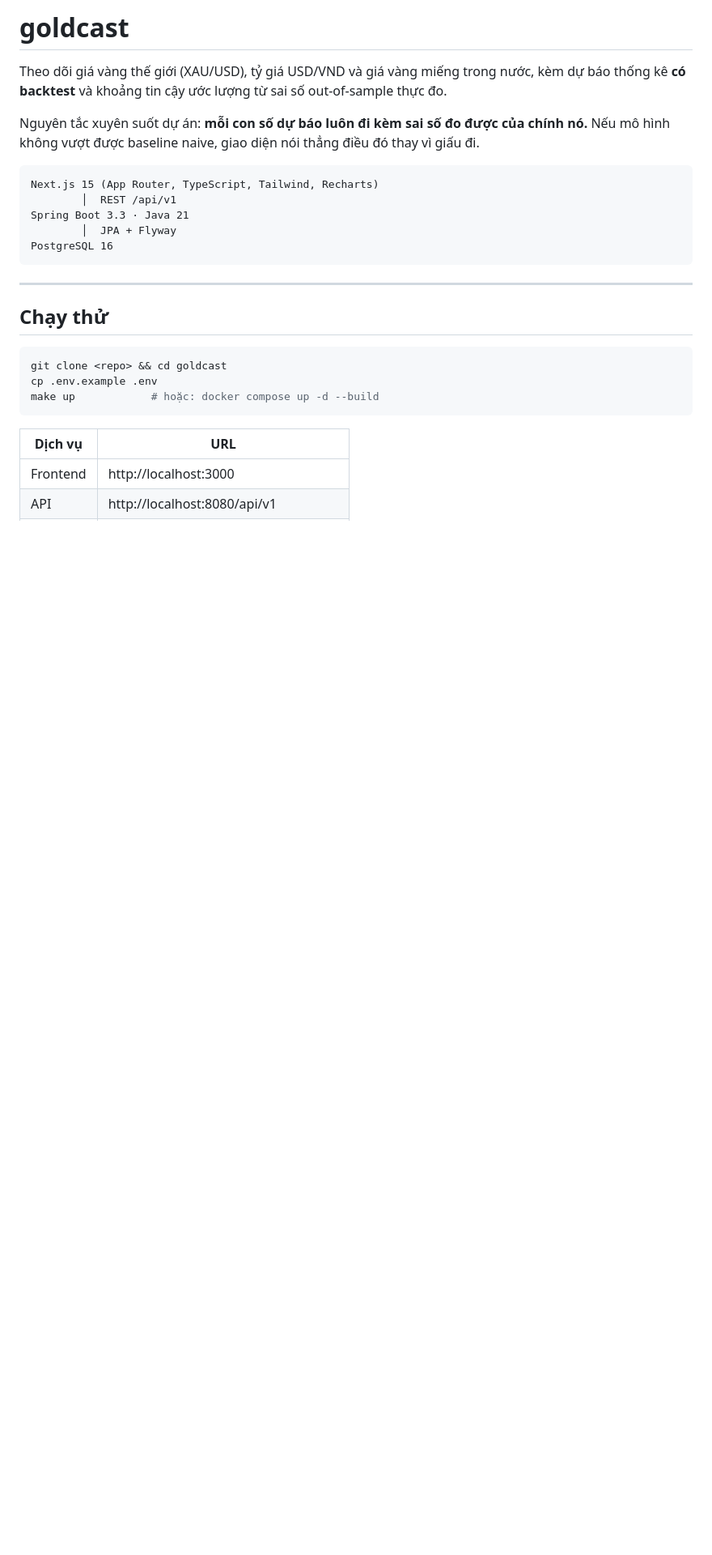
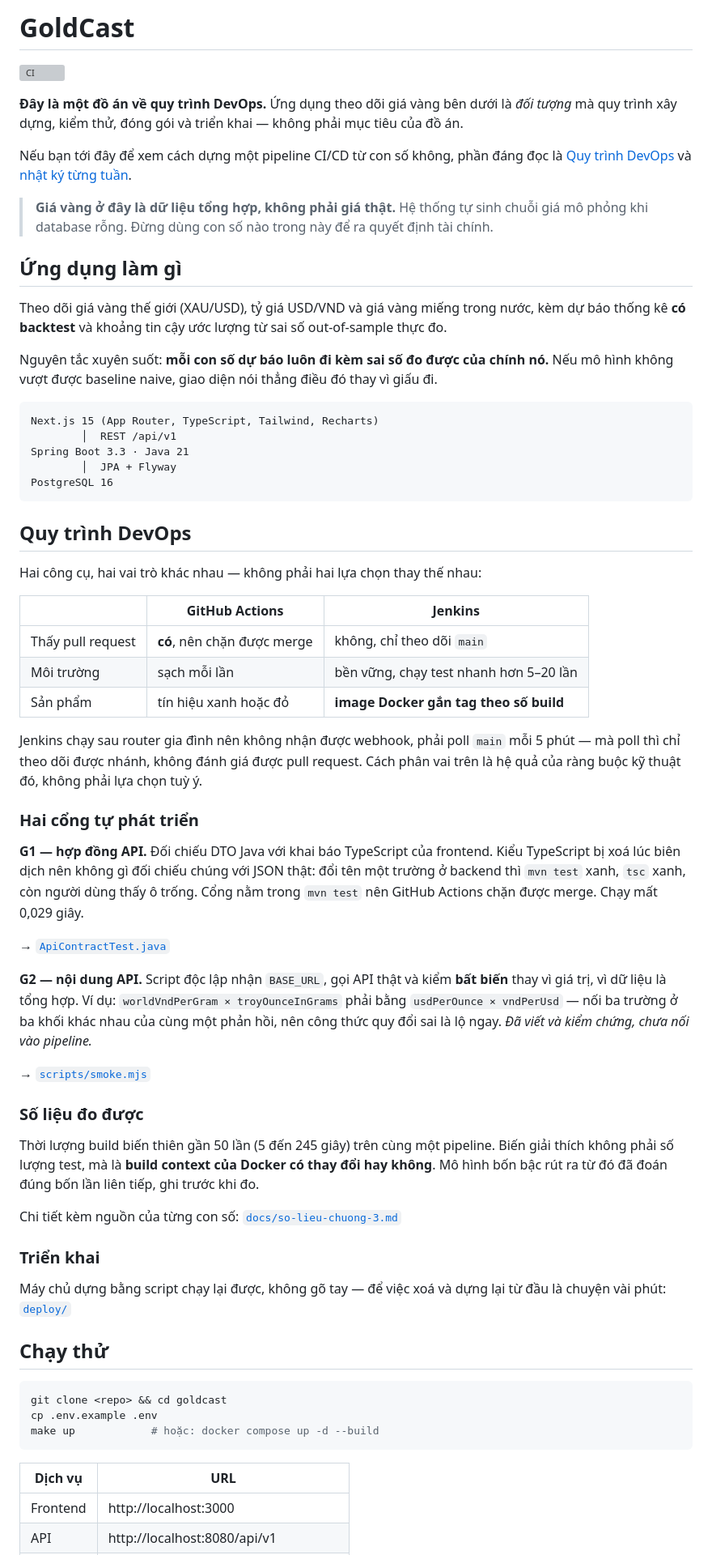
Before and after one commit to duongtanminh1912/goldcast, a Markdown page: README.md, the part around the change. Shown at 81% size. Drawn GitHub-style; blank space fills up the shorter version; grey boxes are pictures that could not be loaded.

Commit message:
docs: README noi dung chuyen gi la chinh, va them huy hieu CI
Ban cu viet tot nhung ke sai chuyen chinh: nguoi mo repo doc xong tuong day
la ung dung theo doi gia vang. Khong dong nao noi day la do an ve QUY TRINH,
con ung dung chi la doi tuong.

Giu nguyen tu muc "Chay thu" tro xuong, ke ca so do kien truc. Them o truoc:

  - huy hieu CI: thu duy nhat tren README tu cap nhat, ai mo repo cung thay
    pipeline dang xanh hay do ngay luc do
  - canh bao du lieu tong hop day len dau. Ban cu de o dong 124, nguoi doc
    luot khong bao gio toi do -- mot trang gia vang khong noi ro la gia gia
    thi do la van de that
  - muc "Quy trinh DevOps": phan vai GitHub Actions voi Jenkins kem ly do ky
    thuat, hai cong G1 va G2 kem duong dan toi ma nguon, va link toi file so
    lieu do duoc

Ghi dung trang thai G2: da viet va kiem chung, chua noi vao pipeline.

````diff
--- a/README.md
+++ b/README.md
@@ -1,9 +1,24 @@
-# goldcast
+# GoldCast
+
+[![CI](https://github.com/duongtanminh1912/goldcast/actions/workflows/ci.yml/badge.svg)](https://github.com/duongtanminh1912/goldcast/actions/workflows/ci.yml)
+
+**Đây là một đồ án về quy trình DevOps.** Ứng dụng theo dõi giá vàng bên dưới là
+*đối tượng* mà quy trình xây dựng, kiểm thử, đóng gói và triển khai — không phải
+mục tiêu của đồ án.
+
+Nếu bạn tới đây để xem cách dựng một pipeline CI/CD từ con số không, phần đáng đọc là
+[Quy trình DevOps](#quy-trình-devops) và [nhật ký từng tuần](docs/nhat-ky.md).
+
+> **Giá vàng ở đây là dữ liệu tổng hợp, không phải giá thật.**
+> Hệ thống tự sinh chuỗi giá mô phỏng khi database rỗng. Đừng dùng con số nào trong
+> này để ra quyết định tài chính.
+
+## Ứng dụng làm gì
 
 Theo dõi giá vàng thế giới (XAU/USD), tỷ giá USD/VND và giá vàng miếng trong nước, kèm dự
 báo thống kê **có backtest** và khoảng tin cậy ước lượng từ sai số out-of-sample thực đo.
 
-Nguyên tắc xuyên suốt dự án: **mỗi con số dự báo luôn đi kèm sai số đo được của chính nó.**
+Nguyên tắc xuyên suốt: **mỗi con số dự báo luôn đi kèm sai số đo được của chính nó.**
 Nếu mô hình không vượt được baseline naive, giao diện nói thẳng điều đó thay vì giấu đi.
 
 ```
@@ -14,7 +29,48 @@ Spring Boot 3.3 · Java 21
 PostgreSQL 16
 ```
 
----
+## Quy trình DevOps
+
+Hai công cụ, hai vai trò khác nhau — không phải hai lựa chọn thay thế nhau:
+
+| | GitHub Actions | Jenkins |
+|---|---|---|
+| Thấy pull request | **có**, nên chặn được merge | không, chỉ theo dõi `main` |
+| Môi trường | sạch mỗi lần | bền vững, chạy test nhanh hơn 5–20 lần |
+| Sản phẩm | tín hiệu xanh hoặc đỏ | **image Docker gắn tag theo số build** |
+
+Jenkins chạy sau router gia đình nên không nhận được webhook, phải poll `main` mỗi 5
+phút — mà poll thì chỉ theo dõi được nhánh, không đánh giá được pull request. Cách phân
+vai trên là hệ quả của ràng buộc kỹ thuật đó, không phải lựa chọn tuỳ ý.
+
+### Hai cổng tự phát triển
+
+**G1 — hợp đồng API.** Đối chiếu DTO Java với khai báo TypeScript của frontend. Kiểu
+TypeScript bị xoá lúc biên dịch nên không gì đối chiếu chúng với JSON thật: đổi tên một
+trường ở backend thì `mvn test` xanh, `tsc` xanh, còn người dùng thấy ô trống. Cổng nằm
+trong `mvn test` nên GitHub Actions chặn được merge. Chạy mất 0,029 giây.
+
+→ [`ApiContractTest.java`](backend/src/test/java/vn/goldcast/api/dto/ApiContractTest.java)
+
+**G2 — nội dung API.** Script độc lập nhận `BASE_URL`, gọi API thật và kiểm **bất biến**
+thay vì giá trị, vì dữ liệu là tổng hợp. Ví dụ: `worldVndPerGram × troyOunceInGrams` phải
+bằng `usdPerOunce × vndPerUsd` — nối ba trường ở ba khối khác nhau của cùng một phản hồi,
+nên công thức quy đổi sai là lộ ngay. *Đã viết và kiểm chứng, chưa nối vào pipeline.*
+
+→ [`scripts/smoke.mjs`](scripts/smoke.mjs)
+
+### Số liệu đo được
+
+Thời lượng build biến thiên gần 50 lần (5 đến 245 giây) trên cùng một pipeline. Biến giải
+thích không phải số lượng test, mà là **build context của Docker có thay đổi hay không**.
+Mô hình bốn bậc rút ra từ đó đã đoán đúng bốn lần liên tiếp, ghi trước khi đo.
+
+Chi tiết kèm nguồn của từng con số: [`docs/so-lieu-chuong-3.md`](docs/so-lieu-chuong-3.md)
+
+### Triển khai
+
+Máy chủ dựng bằng script chạy lại được, không gõ tay — để việc xoá và dựng lại từ đầu
+là chuyện vài phút: [`deploy/`](deploy/)
 
 ## Chạy thử
 
````
